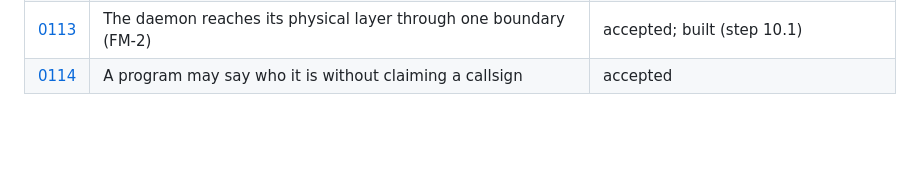
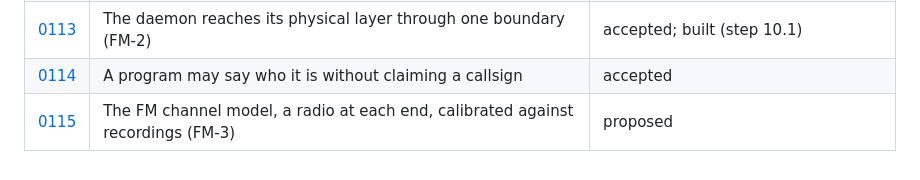
Before and after one commit to KK4ODA/aether-hf, a Markdown page: docs/adr/README.md, the part around the change. Drawn GitHub-style; blank space fills up the shorter version.

```diff
--- a/docs/adr/README.md
+++ b/docs/adr/README.md
@@ -119,3 +119,4 @@ context → decision → alternatives considered → consequences.
 | [0112](0112-aether-fm-is-a-second-air-in-this-repository.md) | Aether FM is a second air in this repository (the FM proposal's FM-1) | accepted |
 | [0113](0113-the-daemon-reaches-its-physical-layer-through-one-boundary.md) | The daemon reaches its physical layer through one boundary (FM-2) | accepted; built (step 10.1) |
 | [0114](0114-a-program-may-say-who-it-is-without-claiming-a-callsign.md) | A program may say who it is without claiming a callsign | accepted |
+| [0115](0115-the-fm-channel-model.md) | The FM channel model, a radio at each end, calibrated against recordings (FM-3) | proposed |
```
Also changed, not shown: docs/ROADMAP.md (+1 -1 lines), docs/adr/0115-the-fm-channel-model.md (added, +210 -0 lines).
